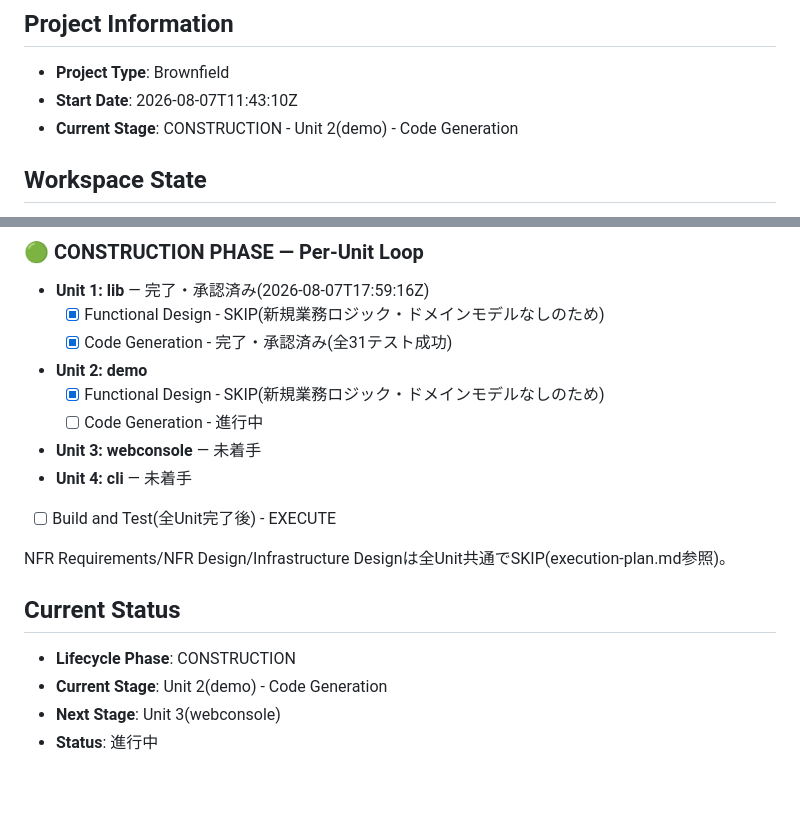
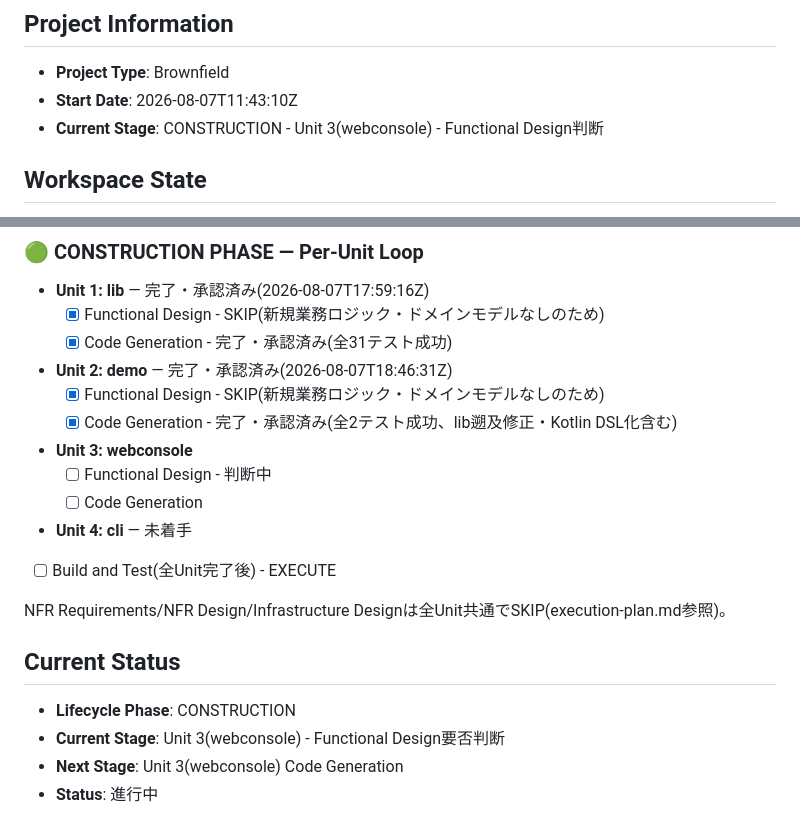
Before and after one commit to agwlvssainokuni/cherry-testtool, a Markdown page: aidlc-docs/aidlc-state.md, 2 parts joined by grey strips. Drawn GitHub-style; blank space fills up the shorter version.

```diff
--- a/aidlc-docs/aidlc-state.md
+++ b/aidlc-docs/aidlc-state.md
@@ -3,7 +3,7 @@
 ## Project Information
 - **Project Type**: Brownfield
 - **Start Date**: 2026-08-07T11:43:10Z
-- **Current Stage**: CONSTRUCTION - Unit 2(demo) - Code Generation
+- **Current Stage**: CONSTRUCTION - Unit 3(webconsole) - Functional Design判断
 
 ## Workspace State
 - **Existing Code**: Yes
@@ -48,10 +48,12 @@
 - **Unit 1: lib** — 完了・承認済み(2026-08-07T17:59:16Z)
   - [x] Functional Design - SKIP(新規業務ロジック・ドメインモデルなしのため)
   - [x] Code Generation - 完了・承認済み(全31テスト成功)
-- **Unit 2: demo**
+- **Unit 2: demo** — 完了・承認済み(2026-08-07T18:46:31Z)
   - [x] Functional Design - SKIP(新規業務ロジック・ドメインモデルなしのため)
-  - [ ] Code Generation - 進行中
-- **Unit 3: webconsole** — 未着手
+  - [x] Code Generation - 完了・承認済み(全2テスト成功、lib遡及修正・Kotlin DSL化含む)
+- **Unit 3: webconsole**
+  - [ ] Functional Design - 判断中
+  - [ ] Code Generation
 - **Unit 4: cli** — 未着手
 - [ ] Build and Test(全Unit完了後) - EXECUTE
 
@@ -59,6 +61,6 @@ NFR Requirements/NFR Design/Infrastructure Designは全Unit共通でSKIP(executi
 
 ## Current Status
 - **Lifecycle Phase**: CONSTRUCTION
-- **Current Stage**: Unit 2(demo) - Code Generation
-- **Next Stage**: Unit 3(webconsole)
+- **Current Stage**: Unit 3(webconsole) - Functional Design要否判断
+- **Next Stage**: Unit 3(webconsole) Code Generation
 - **Status**: 進行中
```
Also changed, not shown: aidlc-docs/audit.md (+8 -0 lines).
